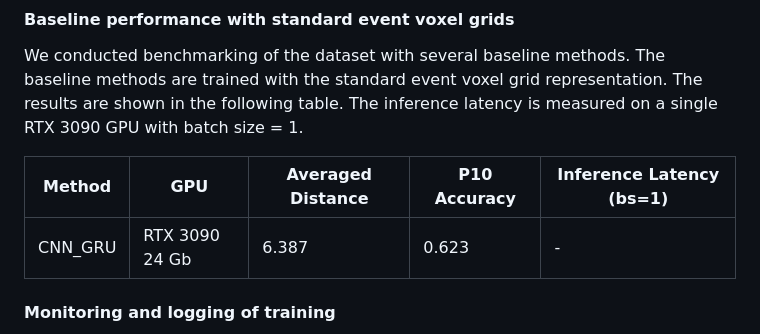
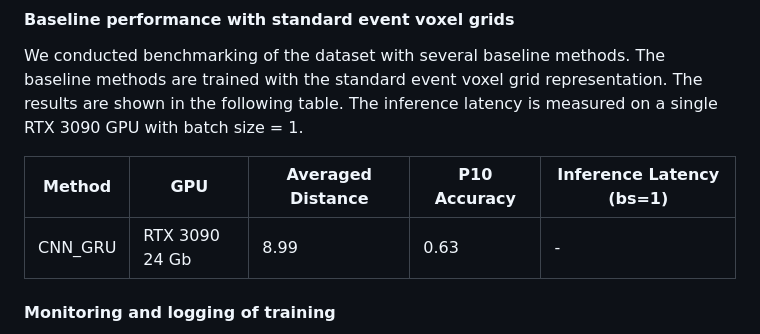
Before and after one commit to EETChallenge/challenge_demo_code, a Markdown page: README.md, the part around the change. Rendered like a GitHub page.

```diff
--- a/README.md
+++ b/README.md
@@ -168,7 +168,7 @@ We conducted benchmarking of the dataset with several baseline methods. The base
 
 | Method                                                                                    | GPU            | Averaged Distance  | P10 Accuracy       |  Inference Latency (bs=1)    |
 |-------------------------------------------------------------------------------------------|----------------|----------|------------------|----------|
-|CNN_GRU | RTX 3090 24 Gb | 6.387    |0.623  | -    |
+|CNN_GRU | RTX 3090 24 Gb | 8.99    |0.63  | -    |
 
 
 
```
